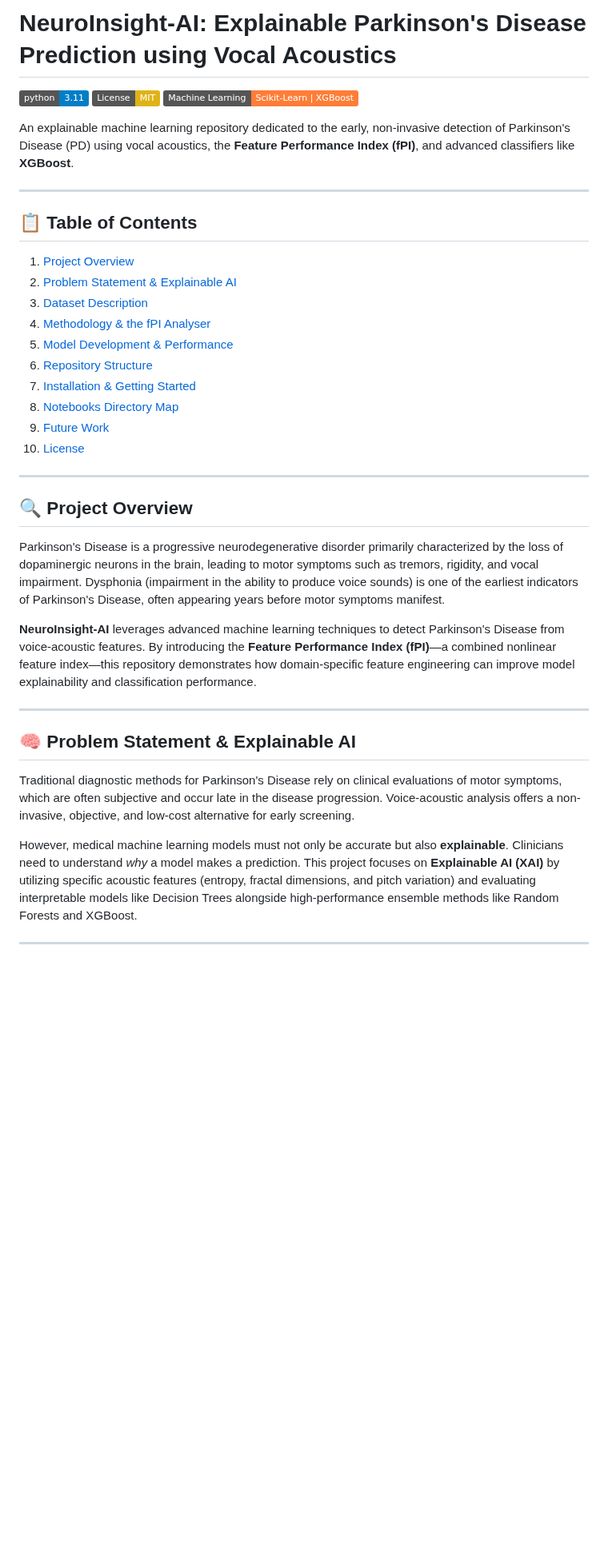
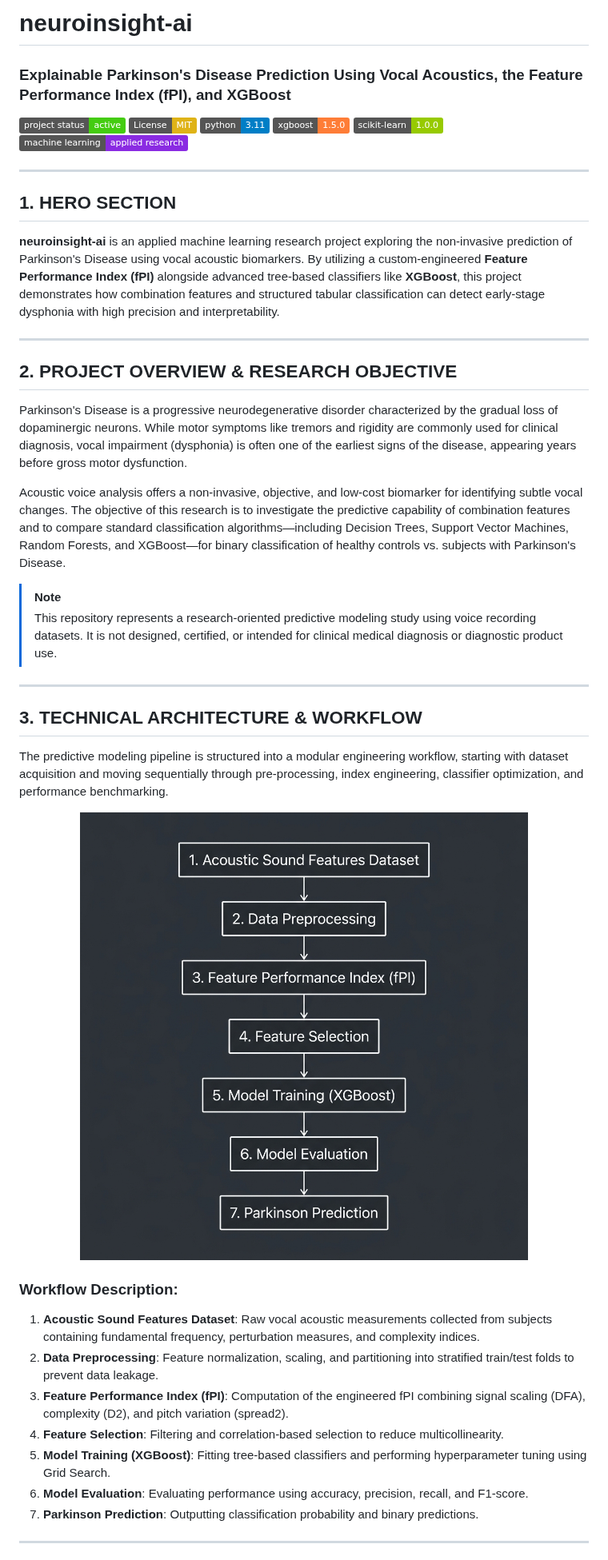
Before and after one commit to vardaanbazaz/neuroinsight-ai, a Markdown page: README.md, the part around one of its changes. Shown at 80% size. GitHub-like rendering; pictures changed too: assets/architecture.png (added); badges without logos; blank space fills up the shorter version.

```diff
--- a/README.md
+++ b/README.md
@@ -1,40 +1,49 @@
-# NeuroInsight-AI: Explainable Parkinson's Disease Prediction using Vocal Acoustics
+# neuroinsight-ai
 
-[![Python Version](https://img.shields.io/badge/python-3.11-blue.svg)](https://www.python.org/)
-[![License: MIT](https://img.shields.io/badge/License-MIT-yellow.svg)](https://opensource.org/licenses/MIT)
-[![ML Framework](https://img.shields.io/badge/Machine%20Learning-Scikit--Learn%20%7C%20XGBoost-orange.svg)](https://scikit-learn.org/)
+### Explainable Parkinson's Disease Prediction Using Vocal Acoustics, the Feature Performance Index (fPI), and XGBoost
 
-An explainable machine learning repository dedicated to the early, non-invasive detection of Parkinson's Disease (PD) using vocal acoustics, the **Feature Performance Index (fPI)**, and advanced classifiers like **XGBoost**.
+[![Project Status: Active](https://img.shields.io/badge/project%20status-active-brightgreen.svg)](#)
+[![License: MIT](https://img.shields.io/badge/License-MIT-yellow.svg)](LICENSE)
+[![Python 3.11](https://img.shields.io/badge/python-3.11-blue.svg)](#)
+[![XGBoost](https://img.shields.io/badge/xgboost-1.5.0-orange.svg)](#)
+[![Scikit-Learn](https://img.shields.io/badge/scikit--learn-1.0.0-green.svg)](#)
+[![Machine Learning](https://img.shields.io/badge/machine%20learning-applied%20research-blueviolet.svg)](#)
 
 ---
 
-## 📋 Table of Contents
-1. [Project Overview](#-project-overview)
-2. [Problem Statement & Explainable AI](#-problem-statement--explainable-ai)
-3. [Dataset Description](#-dataset-description)
-4. [Methodology & the fPI Analyser](#-methodology--the-fpi-analyser)
-5. [Model Development & Performance](#-model-development--performance)
-6. [Repository Structure](#-repository-structure)
-7. [Installation & Getting Started](#-installation--getting-started)
-8. [Notebooks Directory Map](#-notebooks-directory-map)
-9. [Future Work](#-future-work)
-10. [License](#-license)
+## 1. HERO SECTION
+
+**neuroinsight-ai** is an applied machine learning research project exploring the non-invasive prediction of Parkinson's Disease using vocal acoustic biomarkers. By utilizing a custom-engineered **Feature Performance Index (fPI)** alongside advanced tree-based classifiers like **XGBoost**, this project demonstrates how combination features and structured tabular classification can detect early-stage dysphonia with high precision and interpretability.
 
 ---
 
-## 🔍 Project Overview
+## 2. PROJECT OVERVIEW & RESEARCH OBJECTIVE
 
-Parkinson's Disease is a progressive neurodegenerative disorder primarily characterized by the loss of dopaminergic neurons in the brain, leading to motor symptoms such as tremors, rigidity, and vocal impairment. Dysphonia (impairment in the ability to produce voice sounds) is one of the earliest indicators of Parkinson's Disease, often appearing years before motor symptoms manifest.
+Parkinson's Disease is a progressive neurodegenerative disorder characterized by the gradual loss of dopaminergic neurons. While motor symptoms like tremors and rigidity are commonly used for clinical diagnosis, vocal impairment (dysphonia) is often one of the earliest signs of the disease, appearing years before gross motor dysfunction.
 
-**NeuroInsight-AI** leverages advanced machine learning techniques to detect Parkinson's Disease from voice-acoustic features. By introducing the **Feature Performance Index (fPI)**—a combined nonlinear feature index—this repository demonstrates how domain-specific feature engineering can improve model explainability and classification performance.
+Acoustic voice analysis offers a non-invasive, objective, and low-cost biomarker for identifying subtle vocal changes. The objective of this research is to investigate the predictive capability of combination features and to compare standard classification algorithms—including Decision Trees, Support Vector Machines, Random Forests, and XGBoost—for binary classification of healthy controls vs. subjects with Parkinson's Disease.
+
+> [!NOTE]
+> This repository represents a research-oriented predictive modeling study using voice recording datasets. It is not designed, certified, or intended for clinical medical diagnosis or diagnostic product use.
 
 ---
 
-## 🧠 Problem Statement & Explainable AI
+## 3. TECHNICAL ARCHITECTURE & WORKFLOW
 
-Traditional diagnostic methods for Parkinson's Disease rely on clinical evaluations of motor symptoms, which are often subjective and occur late in the disease progression. Voice-acoustic analysis offers a non-invasive, objective, and low-cost alternative for early screening.
+The predictive modeling pipeline is structured into a modular engineering workflow, starting with dataset acquisition and moving sequentially through pre-processing, index engineering, classifier optimization, and performance benchmarking.
 
-However, medical machine learning models must not only be accurate but also **explainable**. Clinicians need to understand *why* a model makes a prediction. This project focuses on **Explainable AI (XAI)** by utilizing specific acoustic features (entropy, fractal dimensions, and pitch variation) and evaluating interpretable models like Decision Trees alongside high-performance ensemble methods like Random Forests and XGBoost.
+<div align="center">
+  <img src="assets/architecture.png" alt="NeuroInsight-AI Workflow Architecture" width="80%" />
+</div>
+
+### Workflow Description:
+1.  **Acoustic Sound Features Dataset**: Raw vocal acoustic measurements collected from subjects containing fundamental frequency, perturbation measures, and complexity indices.
+2.  **Data Preprocessing**: Feature normalization, scaling, and partitioning into stratified train/test folds to prevent data leakage.
+3.  **Feature Performance Index (fPI)**: Computation of the engineered fPI combining signal scaling (DFA), complexity (D2), and pitch variation (spread2).
+4.  **Feature Selection**: Filtering and correlation-based selection to reduce multicollinearity.
+5.  **Model Training (XGBoost)**: Fitting tree-based classifiers and performing hyperparameter tuning using Grid Search.
+6.  **Model Evaluation**: Evaluating performance using accuracy, precision, recall, and F1-score.
+7.  **Parkinson Prediction**: Outputting classification probability and binary predictions.
 
 ---
 
```
Also changed, not shown: other parts of README.md (+122 -115 lines).
